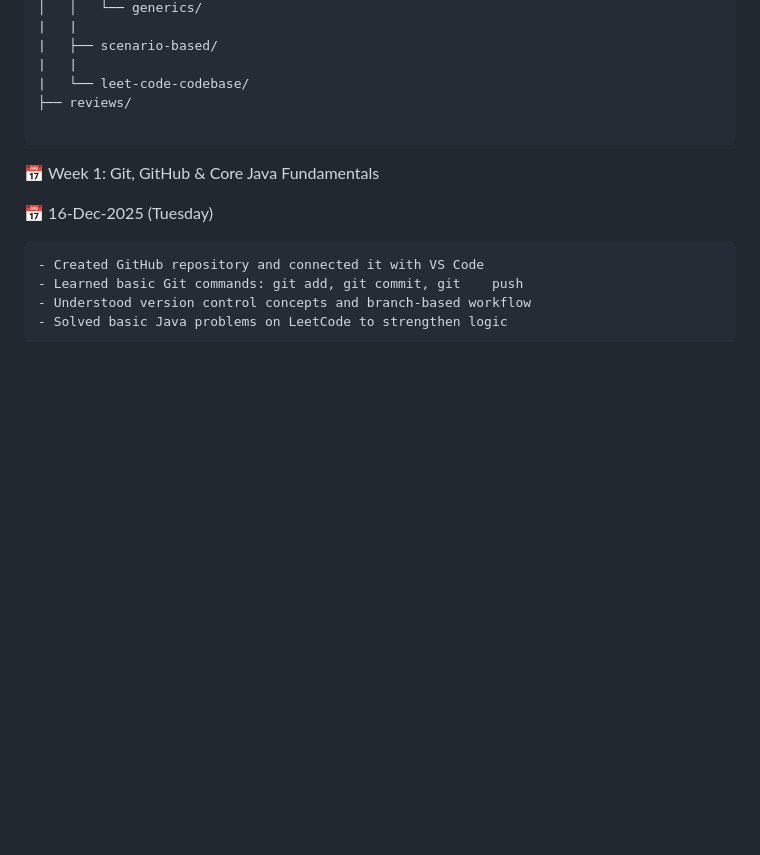
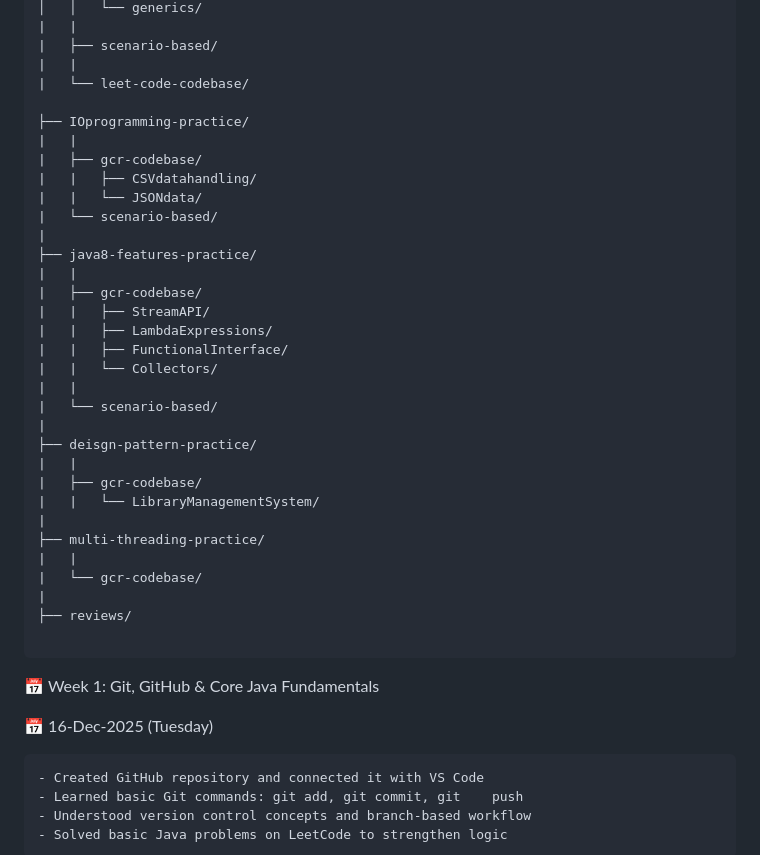
Before and after one commit to shyam8439438655/BridgeLabz-Training, a Markdown page: README.md, the part around the change. Drawn GitHub-style; blank space fills up the shorter version.

Commit message:
Revise README for improved organization and clarity
Updated README to reflect enhanced structure and content for BridgeLabz training progress.

````diff
--- a/README.md
+++ b/README.md
@@ -67,6 +67,33 @@ BridgeLabz-Training/
 |   ├── scenario-based/
 |   |
 |   └── leet-code-codebase/
+
+├── IOprogramming-practice/
+|   |
+|   ├── gcr-codebase/
+|   |   ├── CSVdatahandling/
+|   |   └── JSONdata/
+|   └── scenario-based/
+|
+├── java8-features-practice/
+|   |
+|   ├── gcr-codebase/
+|   |   ├── StreamAPI/
+|   |   ├── LambdaExpressions/
+|   |   ├── FunctionalInterface/
+|   |   └── Collectors/
+|   |
+|   └── scenario-based/
+|
+├── deisgn-pattern-practice/
+|   |
+|   ├── gcr-codebase/
+|   |   └── LibraryManagementSystem/
+|
+├── multi-threading-practice/
+|   |
+|   └── gcr-codebase/
+|
 ├── reviews/
 
 ```
````
